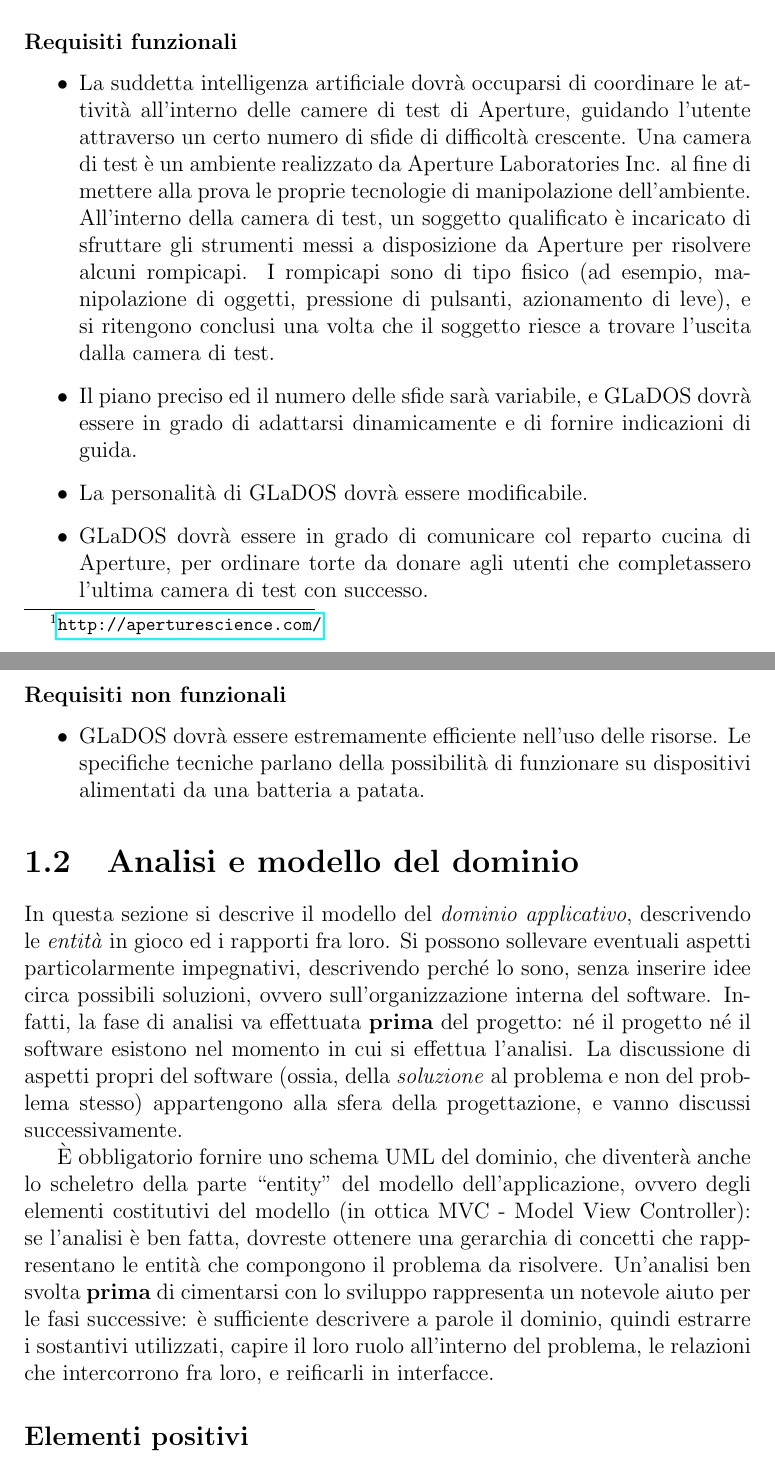
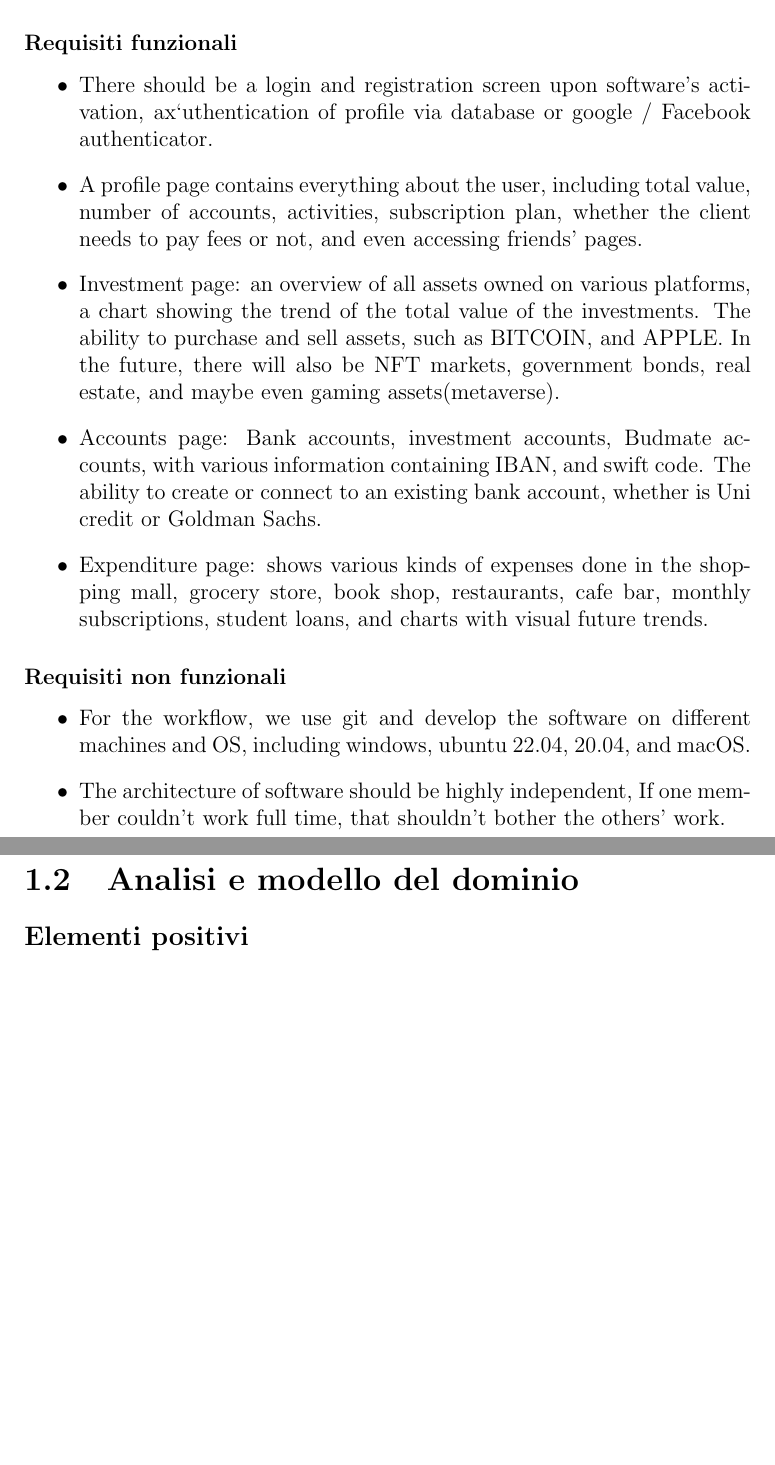
Before and after one commit to rcasadei-unibo/students-oop21-pbm, a LaTeX document (report/report.tex): two parts of pages 4 and 5 of 26, joined at a grey line, cut so that both start at the same text, the shorter picture padded with empty space. Compiled offline with pdfLaTeX.

Commit message:
add requirement

```diff
--- a/report/report.tex
+++ b/report/report.tex
@@ -52,4 +47,3 @@
 \end{itemize}
 
 \subsection*{Esempio}
-Il software, commissionato dal gestore del centro di ricerca ``Aperture Laboratories Inc.''\footnote{\url{http://aperturescience.com/}}, mira alla costruzione di una intelligenza artificiale di nome GLaDOS (Genetic Lifeform and Disk Operating System).
@@ -58,42 +53,23 @@
 
 \subsubsection{Requisiti funzionali}
 \begin{itemize}
-	\item La suddetta intelligenza artificiale dovrà occuparsi di coordinare le attività all'interno
-delle camere di test di Aperture, guidando l'utente attraverso un certo numero di sfide di
-difficoltà crescente. Una camera di test è un ambiente realizzato da Aperture Laboratories Inc. al
-fine di mettere alla prova le proprie tecnologie di manipolazione dell'ambiente. All'interno della
-camera di test, un soggetto qualificato è incaricato di sfruttare gli strumenti messi a
-disposizione da Aperture per risolvere alcuni rompicapi. I rompicapi sono di tipo fisico (ad
-esempio, manipolazione di oggetti, pressione di pulsanti, azionamento di leve), e si ritengono
-conclusi una volta che il soggetto riesce a trovare l'uscita dalla camera di test.
-	\item Il piano preciso ed il numero delle sfide sarà variabile, e GLaDOS dovrà essere in grado di adattarsi dinamicamente e di fornire indicazioni di guida.
-	\item La personalità di GLaDOS dovrà essere modificabile.
-	\item GLaDOS dovrà essere in grado di comunicare col reparto cucina di Aperture, per ordinare torte da donare agli utenti che completassero l'ultima camera di test con successo.
+	\item There should be a login and registration screen upon software's activation, ax`uthentication of profile via database or google / Facebook authenticator.
+    \item A profile page contains everything about the user, including total value, number of accounts, activities, subscription plan, whether the client needs to pay fees or not, and even accessing friends' pages.
+    \item Investment page: an overview of all assets owned on various platforms, a chart showing the trend of the total value of the investments. The ability to purchase and sell assets, such as BITCOIN, and APPLE. In the future, there will also be NFT markets, government bonds, real estate, and maybe even gaming assets(metaverse).
+    \item Accounts page: Bank accounts, investment accounts, Budmate accounts, with various information containing IBAN, and swift code.
+    The ability to create or connect to an existing bank account, whether is Uni credit or Goldman Sachs.
+    \item Expenditure page:  shows various kinds of expenses done in the shopping mall, grocery store, book shop, restaurants, cafe bar, monthly subscriptions, student loans, and charts with visual future trends.
 \end{itemize}
 
 \subsubsection{Requisiti non funzionali}
 \begin{itemize}
-	\item GLaDOS dovrà essere estremamente efficiente nell'uso delle risorse. Le specifiche tecniche parlano della possibilità di funzionare su dispositivi alimentati da una batteria a patata.
+    \item For the workflow, we use git and develop the software on different machines and OS, including windows, ubuntu 22.04, 20.04, and macOS.
+    \item The architecture of software should be highly independent, If one member couldn't work full time, that shouldn't bother the others' work.
 \end{itemize}
 
 \section{Analisi e modello del dominio}
 
-In questa sezione si descrive il modello del \textit{dominio
-applicativo}, descrivendo le \textit{entità} in gioco ed i rapporti fra loro.
-%
-Si possono sollevare eventuali aspetti particolarmente impegnativi, descrivendo perché lo sono, senza inserire idee circa possibili soluzioni, ovvero sull'organizzazione interna del software.
-%
-Infatti, la fase di analisi va effettuata \textbf{prima} del progetto: né il progetto né il software esistono nel momento in cui si effettua l'analisi.
-%
-La discussione di aspetti propri del software (ossia, della \textit{soluzione} al problema e non del problema stesso) appartengono alla sfera della progettazione, e vanno discussi successivamente.
 
-È obbligatorio fornire uno schema UML del dominio, che diventerà anche lo scheletro della
-parte ``entity'' del modello dell'applicazione, ovvero degli elementi costitutivi del modello (in ottica MVC - Model View Controller): se l'analisi è ben fatta, dovreste ottenere una gerarchia di concetti che rappresentano le entità che compongono il problema da risolvere.
-%
-Un'analisi ben svolta \textbf{prima} di cimentarsi con lo sviluppo rappresenta un notevole aiuto per
-le fasi successive: è sufficiente descrivere a parole il dominio, quindi estrarre i sostantivi
-utilizzati, capire il loro ruolo all'interno del problema, le relazioni che intercorrono fra loro, e
-reificarli in interfacce.
 
 \subsection*{Elementi positivi}
 \begin{itemize}
```
Also changed, not shown: report/report.tex (24 more changed lines).
